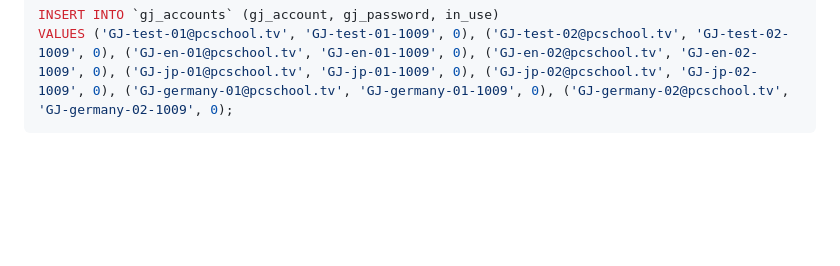
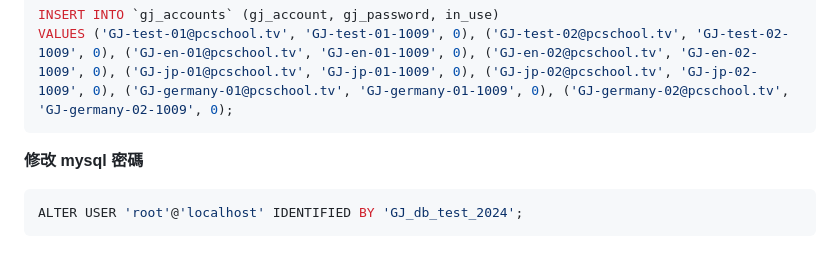
Before and after one commit to BurnettMiao/Miao-Learning-Notes, a Markdown page: MySQL/MySQL 基本指令.md, the part around the change. Rendered like a GitHub page; blank space fills up the shorter version.

Commit message:
2024-10-09 新增修改mysql密碼指令

````diff
--- a/MySQL/MySQL 基本指令.md
+++ b/MySQL/MySQL 基本指令.md
@@ -139,3 +139,9 @@ ADD `forbidden_anyone_join` BOOLEAN;
 INSERT INTO `gj_accounts` (gj_account, gj_password, in_use)
 VALUES ('GJ-test-01@pcschool.tv', 'GJ-test-01-1009', 0), ('GJ-test-02@pcschool.tv', 'GJ-test-02-1009', 0), ('GJ-en-01@pcschool.tv', 'GJ-en-01-1009', 0), ('GJ-en-02@pcschool.tv', 'GJ-en-02-1009', 0), ('GJ-jp-01@pcschool.tv', 'GJ-jp-01-1009', 0), ('GJ-jp-02@pcschool.tv', 'GJ-jp-02-1009', 0), ('GJ-germany-01@pcschool.tv', 'GJ-germany-01-1009', 0), ('GJ-germany-02@pcschool.tv', 'GJ-germany-02-1009', 0);
 ```
+
+**修改 mysql 密碼**
+
+```sql
+ALTER USER 'root'@'localhost' IDENTIFIED BY 'GJ_db_test_2024';
+```
````
